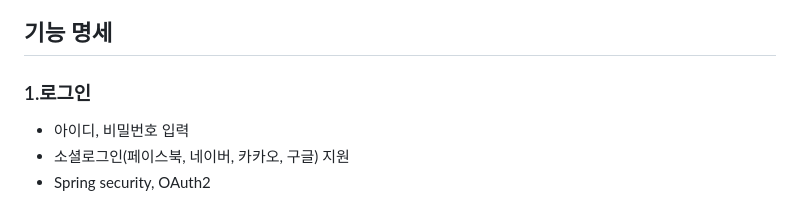
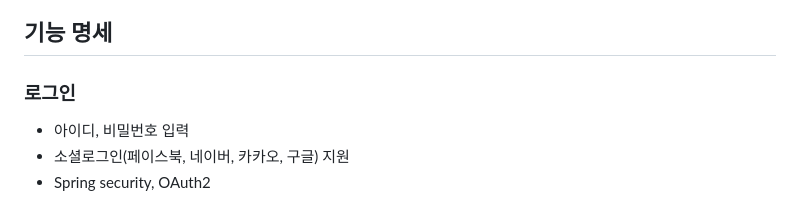
Before and after one commit to deokyoungK/Cheg, a Markdown page: README.md, the part around the change. Drawn GitHub-style.

```diff
--- a/README.md
+++ b/README.md
@@ -29,7 +29,7 @@
     - JUnit4
 ## 기능 명세
 
-### 1.로그인
+### 로그인
 
 - 아이디, 비밀번호 입력
 - 소셜로그인(페이스북, 네이버, 카카오, 구글) 지원
```
